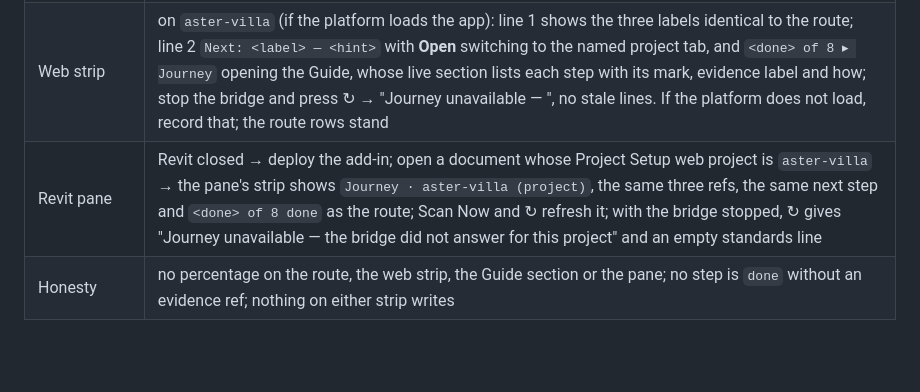
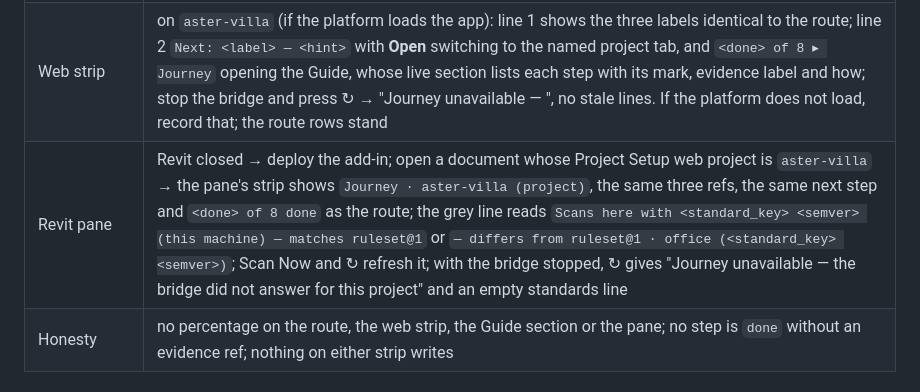
Before and after one commit to Yazan-hub/sentinel-project, a Markdown page: docs/TESTING_PROTOCOL.md, the part around the change. Rendered like a GitHub page; blank space fills up the shorter version.

Commit message:
docs: restore grey-line clause to Session B4 Revit pane row (fix round 1)
Review finding (IMPORTANT): docs/TESTING_PROTOCOL.md:75 (Session B4,
Revit pane row) had dropped the brief's grey-line clause ("the grey
line reads `Scans here with <standard_key> <semver> (this machine) —
matches ruleset@1` or `— differs from ruleset@1 · office (<standard_key>
<semver>)`"). The controller amendment narrows only the web-comparison
part of the row (three refs, next label, done/total) — it says nothing
about GovernedQuery.ScanRulesetLine, which isn't a web comparison and
shipped in the preceding commit (3a6190e). Without this clause the
capability row's "Scans here with ..." claim (05-capability-status.md:63)
was left ungated by the B4 checklist. Restored verbatim from the brief.

Co-Authored-By: Claude Opus 5.5 <noreply@anthropic.com>

```diff
--- a/docs/TESTING_PROTOCOL.md
+++ b/docs/TESTING_PROTOCOL.md
@@ -79,7 +79,7 @@ photo, confidence < 1.0 on every photo-derived element.
 | Project journey | `GET /cde/aster-villa/journey` → `kind: "project"`, `office_key: "aster-office"`, 8 steps `team, standards, bep, model, verdict, published, federated, issued`; `standards` labels read `ids@n · office · <sha 12>…`, `ruleset@1 · office · …`, `naming@1 · office · …` (the strings the verdicts print); `next` is the first `todo` step; with one live model `federated` is `not_checkable`, reason "one model only — federation needs two" |
 | Membership | the same GET on a key the caller is not a member of is refused exactly as `GET /cde/<key>/files` is |
 | Web strip | on `aster-villa` (if the platform loads the app): line 1 shows the three labels identical to the route; line 2 `Next: <label> — <hint>` with **Open** switching to the named project tab, and `<done> of 8 ▸ Journey` opening the Guide, whose live section lists each step with its mark, evidence label and how; stop the bridge and press ↻ → "Journey unavailable — <message>", no stale lines. If the platform does not load, record that; the route rows stand |
-| Revit pane | Revit closed → deploy the add-in; open a document whose Project Setup web project is `aster-villa` → the pane's strip shows `Journey · aster-villa (project)`, the same three refs, the same next step and `<done> of 8 done` as the route; Scan Now and ↻ refresh it; with the bridge stopped, ↻ gives "Journey unavailable — the bridge did not answer for this project" and an empty standards line |
+| Revit pane | Revit closed → deploy the add-in; open a document whose Project Setup web project is `aster-villa` → the pane's strip shows `Journey · aster-villa (project)`, the same three refs, the same next step and `<done> of 8 done` as the route; the grey line reads `Scans here with <standard_key> <semver> (this machine) — matches ruleset@1` or `— differs from ruleset@1 · office (<standard_key> <semver>)`; Scan Now and ↻ refresh it; with the bridge stopped, ↻ gives "Journey unavailable — the bridge did not answer for this project" and an empty standards line |
 | Honesty | no percentage on the route, the web strip, the Guide section or the pane; no step is `done` without an evidence ref; nothing on either strip writes |
 
 ## Session C — Validate panel (the referee's home turf)
```
